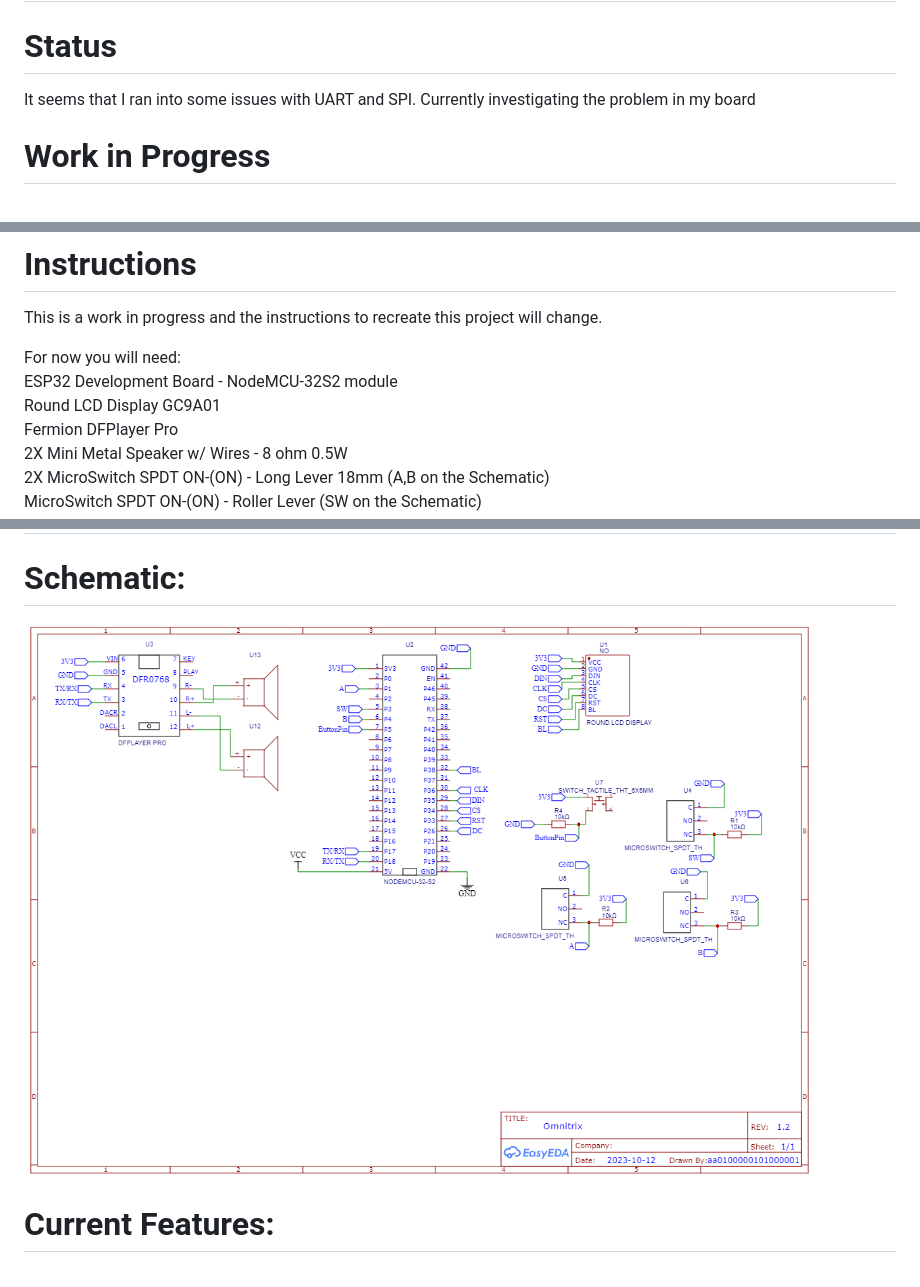
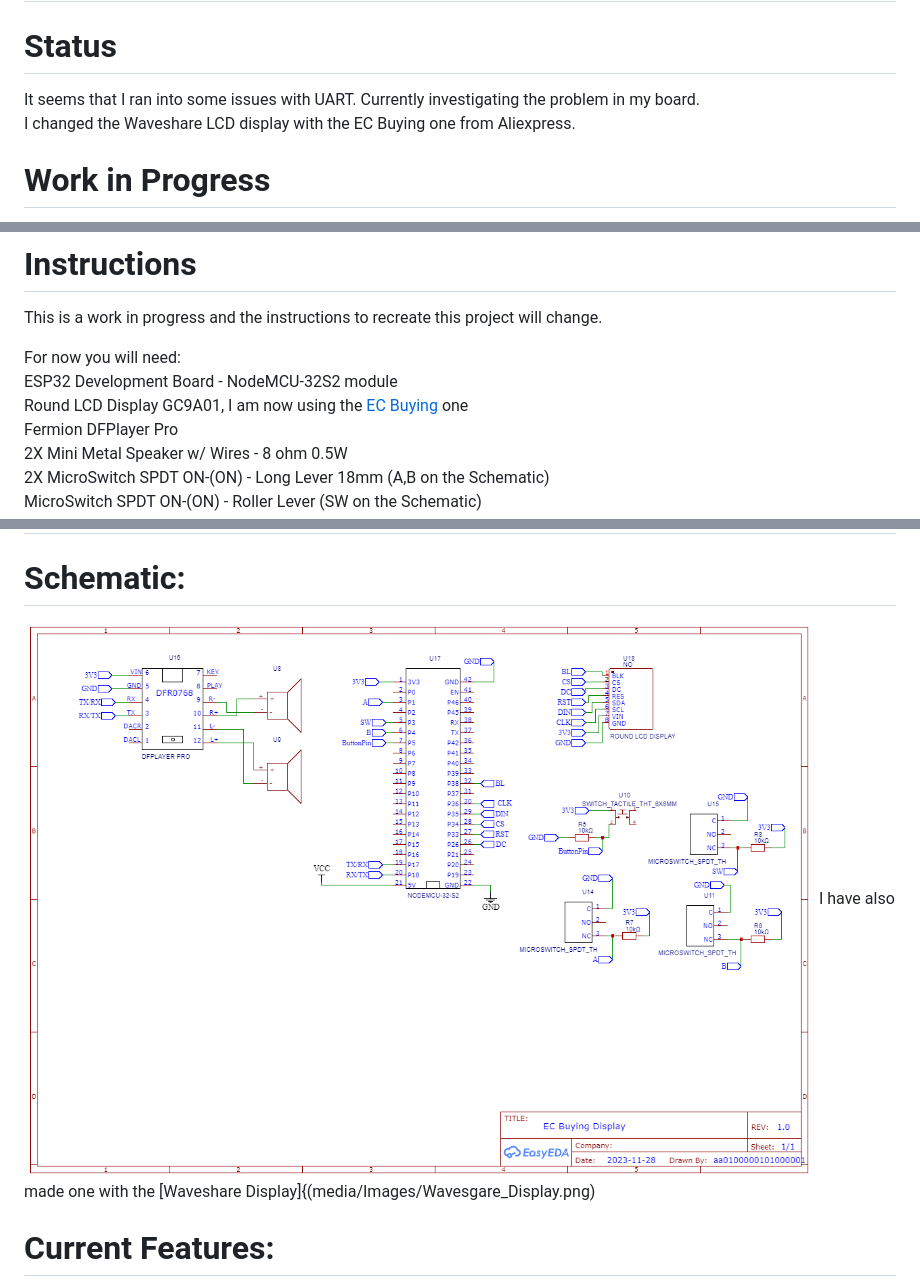
Before and after one commit to AA0100000101000001/Omnitrix, a Markdown page: README.md, 3 parts joined by grey strips. GitHub-like rendering; pictures changed too: media/Images/EC_Buying_Display.png (added).

Commit message:
LCD Display Update

```diff
--- a/README.md
+++ b/README.md
@@ -1,7 +1,9 @@
 # Omnitrix
 
 # Status
-It seems that I ran into some issues with UART and SPI. Currently investigating the problem in my board
+It seems that I ran into some issues with UART. Currently investigating the problem in my board.
+I changed the Waveshare LCD display with the EC Buying one from Aliexpress.
+
 
 # Work in Progress
 
@@ -23,7 +25,7 @@ This is a work in progress and the instructions to recreate this project will ch
 
 For now you will need:
 ESP32 Development Board - NodeMCU-32S2 module
-Round LCD Display GC9A01
+Round LCD Display GC9A01, I am now using the [EC Buying](https://www.aliexpress.com/item/1005004786844308.html) one
 Fermion DFPlayer Pro
 2X Mini Metal Speaker w/ Wires - 8 ohm 0.5W
 2X MicroSwitch SPDT ON-(ON) - Long Lever 18mm (A,B on the Schematic)
@@ -36,7 +38,8 @@ You can check the [Omnitrix-Test-Files](https://github.com/AA0100000101000001/Om
 ## *Remember to enable PSRAM to avoid Guru Meditation Error*
 
 # Schematic:
-![Schematic_omnitrix_2023-11-28](media/Images/Schematic_omnitrix_2023-11-28.png)
+![EC Buying Display](media/Images/EC_Buying_Display.png)
+I have also made one with the [Waveshare Display]{(media/Images/Wavesgare_Display.png)
 
 # Current Features:
 - Four states of control (Start mode, Alien Selection mode, Transformation mode, Recharging Mode)
```
Also changed, not shown: media/Images/Wavesgare_Display.png (renamed from media/Images/Schematic_omnitrix_2023-11-28.png), 3 other files.
